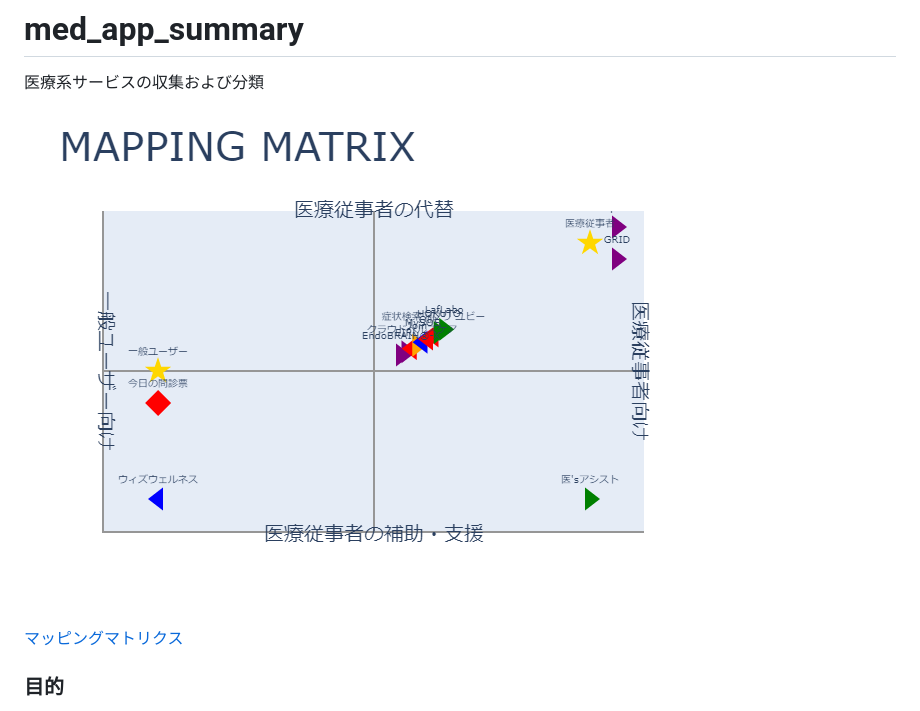
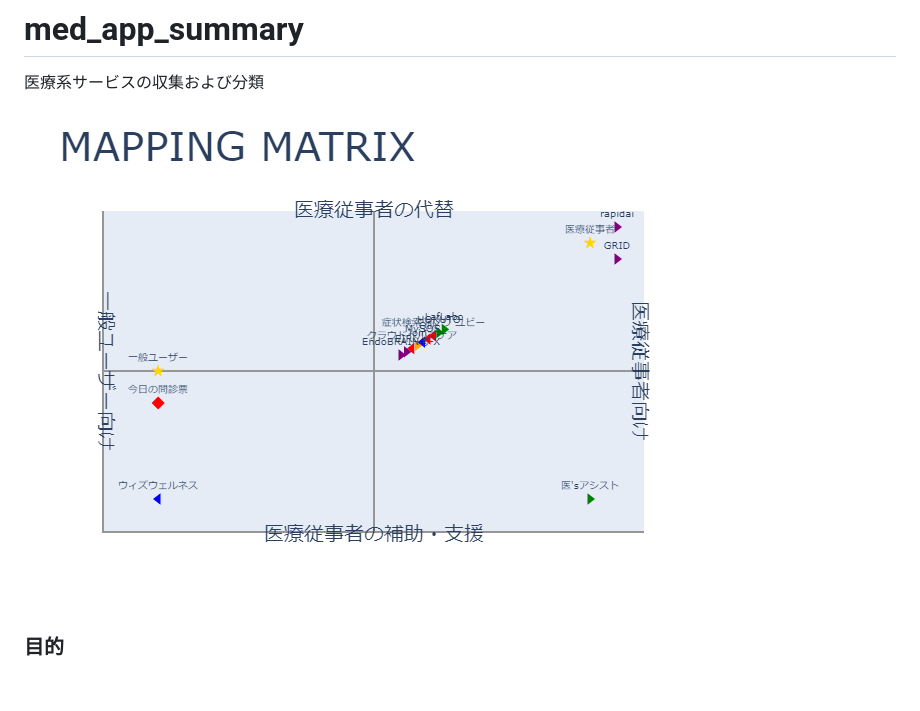
Before and after one commit to hayathine/med_app_summary, a Markdown page: .github/README.md, the part around the change. Rendered like a GitHub page; pictures changed too: images/med_app_scatter.png; blank space fills up the shorter version.

```diff
--- a/.github/README.md
+++ b/.github/README.md
@@ -3,8 +3,6 @@
 医療系サービスの収集および分類
 
 ![マッピングマトリクス](/images/med_app_scatter.png)
-
-[マッピングマトリクス](./../images.med_app_scatter.png)
 
 ### 目的
 
```
Also changed, not shown: 2 other files.
